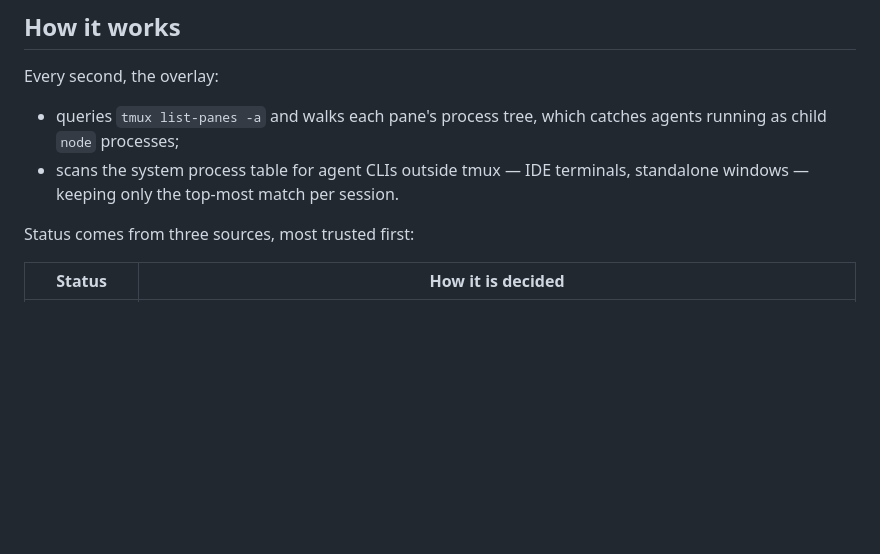
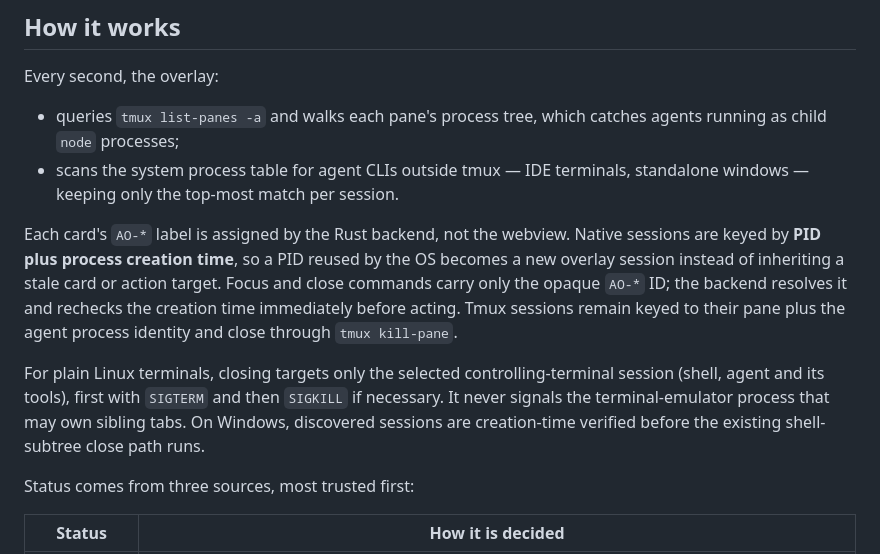
Before and after one commit to MaheshBhushan/agent-overlay, a Markdown page: README.md, the part around the change. GitHub-like rendering; blank space fills up the shorter version.

Commit message:
docs: explain verified session ownership

```diff
--- a/README.md
+++ b/README.md
@@ -92,6 +92,10 @@ Every second, the overlay:
 
 - queries `tmux list-panes -a` and walks each pane's process tree, which catches agents running as child `node` processes;
 - scans the system process table for agent CLIs outside tmux — IDE terminals, standalone windows — keeping only the top-most match per session.
+
+Each card's `AO-*` label is assigned by the Rust backend, not the webview. Native sessions are keyed by **PID plus process creation time**, so a PID reused by the OS becomes a new overlay session instead of inheriting a stale card or action target. Focus and close commands carry only the opaque `AO-*` ID; the backend resolves it and rechecks the creation time immediately before acting. Tmux sessions remain keyed to their pane plus the agent process identity and close through `tmux kill-pane`.
+
+For plain Linux terminals, closing targets only the selected controlling-terminal session (shell, agent and its tools), first with `SIGTERM` and then `SIGKILL` if necessary. It never signals the terminal-emulator process that may own sibling tabs. On Windows, discovered sessions are creation-time verified before the existing shell-subtree close path runs.
 
 Status comes from three sources, most trusted first:
 
```
